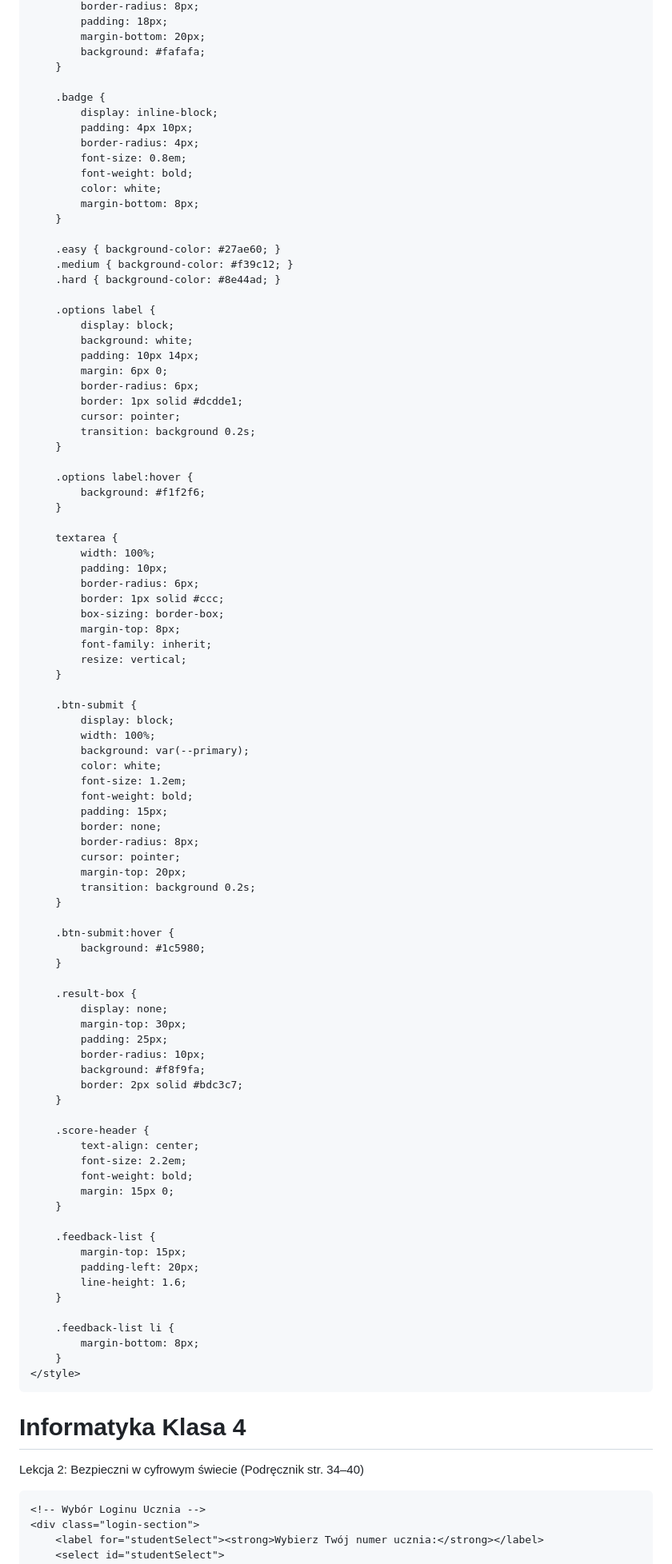
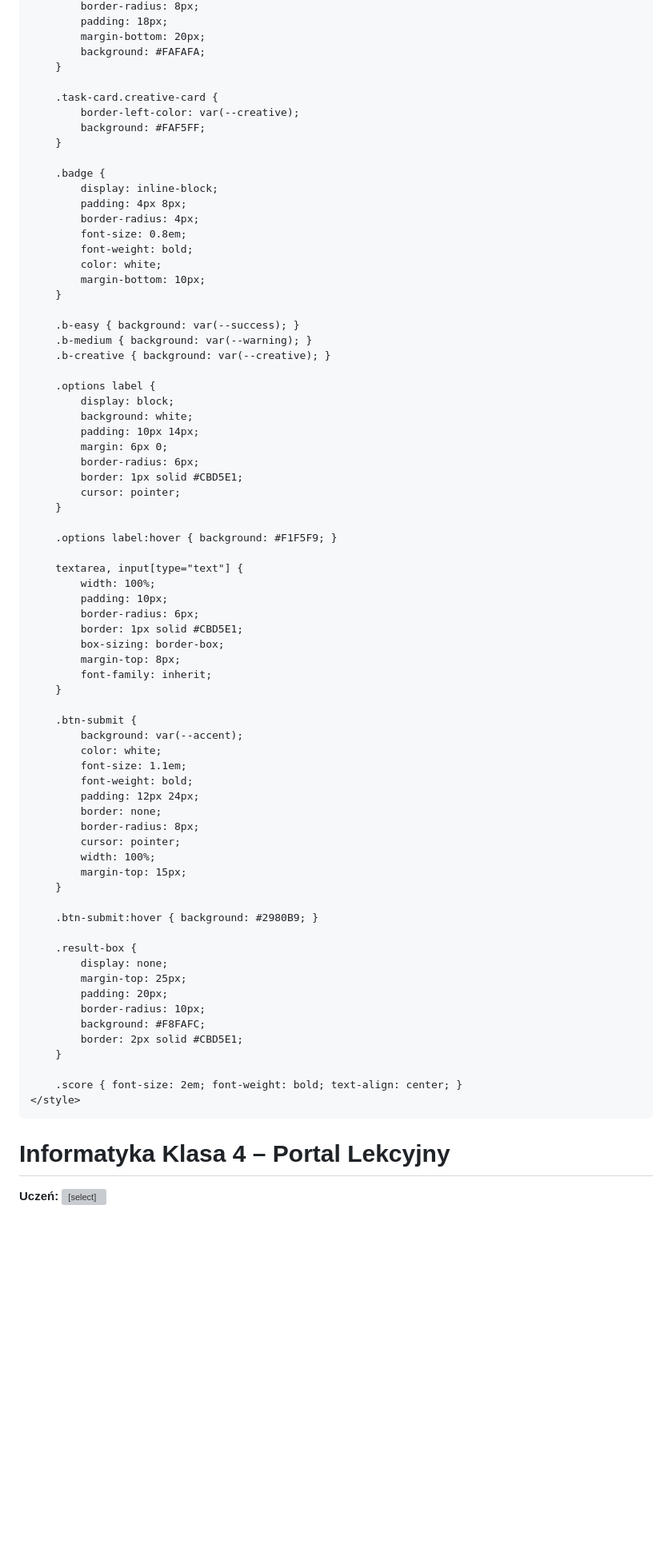
Before and after one commit to Rolha83/Galaktyka-informatyki, a Markdown page: README.md, the part around one of its changes. Shown at 80% size. Drawn GitHub-style; blank space fills up the shorter version; grey boxes are pictures that could not be loaded.

```diff
--- a/README.md
+++ b/README.md
@@ -60,22 +112,27 @@
             border-radius: 8px;
             padding: 18px;
             margin-bottom: 20px;
-            background: #fafafa;
+            background: #FAFAFA;
+        }
+
+        .task-card.creative-card {
+            border-left-color: var(--creative);
+            background: #FAF5FF;
         }
 
         .badge {
             display: inline-block;
-            padding: 4px 10px;
+            padding: 4px 8px;
             border-radius: 4px;
             font-size: 0.8em;
             font-weight: bold;
             color: white;
-            margin-bottom: 8px;
+            margin-bottom: 10px;
         }
 
-        .easy { background-color: #27ae60; }
-        .medium { background-color: #f39c12; }
-        .hard { background-color: #8e44ad; }
+        .b-easy { background: var(--success); }
+        .b-medium { background: var(--warning); }
+        .b-creative { background: var(--creative); }
 
         .options label {
             display: block;
@@ -83,80 +140,54 @@
             padding: 10px 14px;
             margin: 6px 0;
             border-radius: 6px;
-            border: 1px solid #dcdde1;
+            border: 1px solid #CBD5E1;
             cursor: pointer;
-            transition: background 0.2s;
         }
 
-        .options label:hover {
-            background: #f1f2f6;
-        }
+        .options label:hover { background: #F1F5F9; }
 
-        textarea {
+        textarea, input[type="text"] {
             width: 100%;
             padding: 10px;
             border-radius: 6px;
-            border: 1px solid #ccc;
+            border: 1px solid #CBD5E1;
             box-sizing: border-box;
             margin-top: 8px;
             font-family: inherit;
-            resize: vertical;
         }
 
         .btn-submit {
-            display: block;
-            width: 100%;
-            background: var(--primary);
+            background: var(--accent);
             color: white;
-            font-size: 1.2em;
+            font-size: 1.1em;
             font-weight: bold;
-            padding: 15px;
+            padding: 12px 24px;
             border: none;
             border-radius: 8px;
             cursor: pointer;
-            margin-top: 20px;
-            transition: background 0.2s;
+            width: 100%;
+            margin-top: 15px;
         }
 
-        .btn-submit:hover {
-            background: #1c5980;
-        }
+        .btn-submit:hover { background: #2980B9; }
 
         .result-box {
             display: none;
-            margin-top: 30px;
-            padding: 25px;
+            margin-top: 25px;
+            padding: 20px;
             border-radius: 10px;
-            background: #f8f9fa;
-            border: 2px solid #bdc3c7;
+            background: #F8FAFC;
+            border: 2px solid #CBD5E1;
         }
 
-        .score-header {
-            text-align: center;
-            font-size: 2.2em;
-            font-weight: bold;
-            margin: 15px 0;
-        }
-
-        .feedback-list {
-            margin-top: 15px;
-            padding-left: 20px;
-            line-height: 1.6;
-        }
-
-        .feedback-list li {
-            margin-bottom: 8px;
-        }
+        .score { font-size: 2em; font-weight: bold; text-align: center; }
     </style>
 </head>
 <body>
 
-<div class="container">
-    <h1>Informatyka Klasa 4</h1>
-    <p class="subtitle">Lekcja 2: Bezpieczni w cyfrowym świecie (Podręcznik str. 34–40)</p>
-
-    <!-- Wybór Loginu Ucznia -->
-    <div class="login-section">
-        <label for="studentSelect"><strong>Wybierz Twój numer ucznia:</strong></label>
+<header>
+    <h1>Informatyka Klasa 4 – Portal Lekcyjny</h1>
+    <div class="user-panel">
+        <label for="studentSelect"><strong>Uczeń: </strong></label>
         <select id="studentSelect">
             <option value="">-- Wybierz kod --</option>
```
Also changed, not shown: other parts of README.md (+260 -219 lines).
